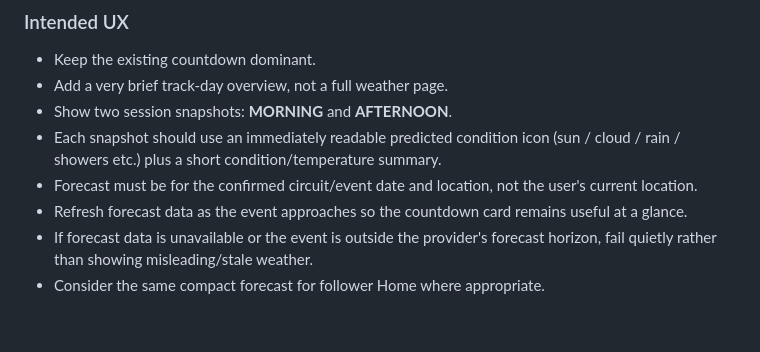
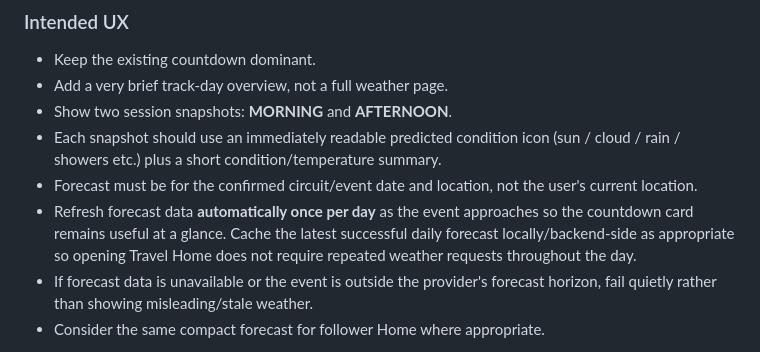
Before and after one commit to rsnwms2tpm-lang/Track-Day-Planner, a Markdown page: TRACK-DAY-HEROS-BUILD-NOTES.md, the part around the change. Drawn GitHub-style; blank space fills up the shorter version.

Commit message:
Specify daily automatic weather refresh

```diff
--- a/TRACK-DAY-HEROS-BUILD-NOTES.md
+++ b/TRACK-DAY-HEROS-BUILD-NOTES.md
@@ -760,7 +760,7 @@ When a new/existing Crew member joins after the Crew has already confirmed and b
 - Show two session snapshots: **MORNING** and **AFTERNOON**.
 - Each snapshot should use an immediately readable predicted condition icon (sun / cloud / rain / showers etc.) plus a short condition/temperature summary.
 - Forecast must be for the confirmed circuit/event date and location, not the user's current location.
-- Refresh forecast data as the event approaches so the countdown card remains useful at a glance.
+- Refresh forecast data **automatically once per day** as the event approaches so the countdown card remains useful at a glance. Cache the latest successful daily forecast locally/backend-side as appropriate so opening Travel Home does not require repeated weather requests throughout the day.
 - If forecast data is unavailable or the event is outside the provider's forecast horizon, fail quietly rather than showing misleading/stale weather.
 - Consider the same compact forecast for follower Home where appropriate.
 
```
